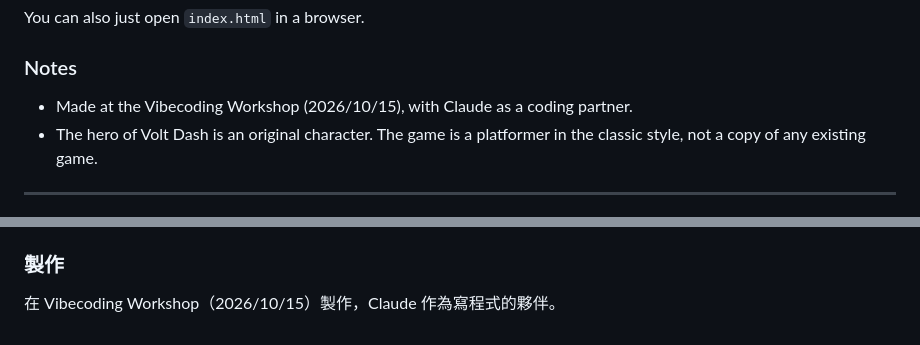
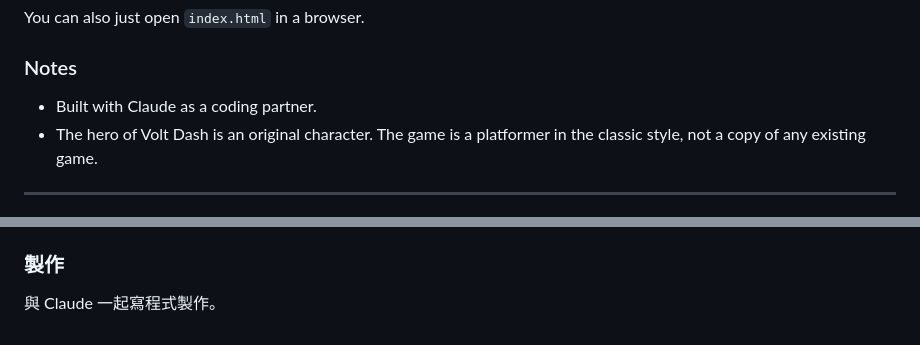
Before and after one commit to Steven-lyt/steven-lyt.github.io, a Markdown page: README.md, 2 parts joined by grey strips. Drawn GitHub-style.

Commit message:
README: remove workshop date
Co-Authored-By: Claude Sonnet 5.5 <noreply@anthropic.com>
Claude-Session: https://claude.ai/code/session_018iWfPN58foDaDNkVB7x9U8

```diff
--- a/README.md
+++ b/README.md
@@ -53,7 +53,7 @@ You can also just open `index.html` in a browser.
 
 ### Notes
 
-- Made at the Vibecoding Workshop (2026/10/15), with Claude as a coding partner.
+- Built with Claude as a coding partner.
 - The hero of Volt Dash is an original character. The game is a platformer in the classic style, not a copy of any existing game.
 
 ---
@@ -85,4 +85,4 @@ You can also just open `index.html` in a browser.
 
 ### 製作
 
-在 Vibecoding Workshop（2026/10/15）製作，Claude 作為寫程式的夥伴。
+與 Claude 一起寫程式製作。
```
